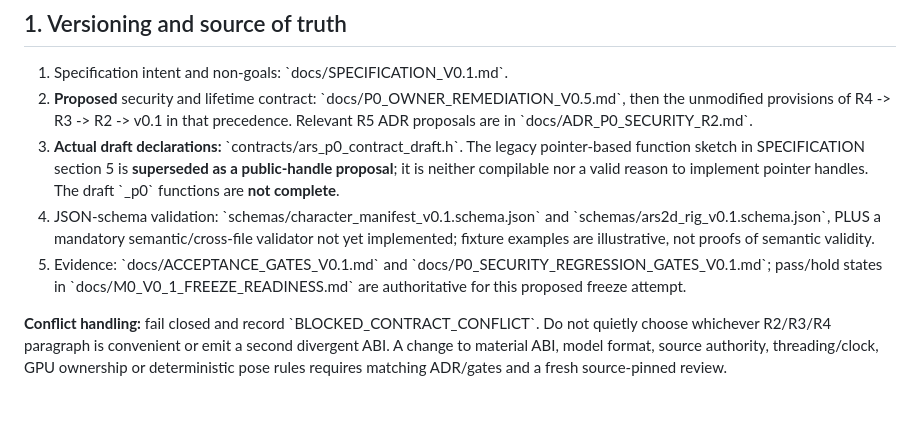
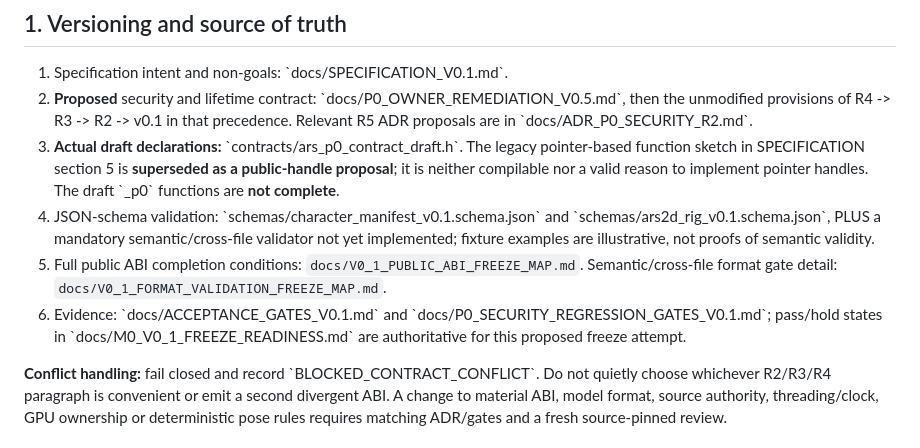
Before and after one commit to boxs-51/Avatar_Runtime, a Markdown page: docs/V0_1_CANONICAL_CONTRACT_RC0.md, the part around the change. Rendered like a GitHub page; blank space fills up the shorter version.

Commit message:
docs(m0): link public ABI and format contract closure maps to freeze checklist

```diff
--- a/docs/V0_1_CANONICAL_CONTRACT_RC0.md
+++ b/docs/V0_1_CANONICAL_CONTRACT_RC0.md
@@ -13,7 +13,8 @@
 2. **Proposed** security and lifetime contract: \`docs/P0_OWNER_REMEDIATION_V0.5.md\`, then the unmodified provisions of R4 -> R3 -> R2 -> v0.1 in that precedence. Relevant R5 ADR proposals are in \`docs/ADR_P0_SECURITY_R2.md\`.
 3. **Actual draft declarations:** \`contracts/ars_p0_contract_draft.h\`. The legacy pointer-based function sketch in SPECIFICATION section 5 is **superseded as a public-handle proposal**; it is neither compilable nor a valid reason to implement pointer handles. The draft \`_p0\` functions are **not complete**.
 4. JSON-schema validation: \`schemas/character_manifest_v0.1.schema.json\` and \`schemas/ars2d_rig_v0.1.schema.json\`, PLUS a mandatory semantic/cross-file validator not yet implemented; fixture examples are illustrative, not proofs of semantic validity.
-5. Evidence: \`docs/ACCEPTANCE_GATES_V0.1.md\` and \`docs/P0_SECURITY_REGRESSION_GATES_V0.1.md\`; pass/hold states in \`docs/M0_V0_1_FREEZE_READINESS.md\` are authoritative for this proposed freeze attempt.
+5. Full public ABI completion conditions: `docs/V0_1_PUBLIC_ABI_FREEZE_MAP.md`. Semantic/cross-file format gate detail: `docs/V0_1_FORMAT_VALIDATION_FREEZE_MAP.md`.
+6. Evidence: \`docs/ACCEPTANCE_GATES_V0.1.md\` and \`docs/P0_SECURITY_REGRESSION_GATES_V0.1.md\`; pass/hold states in \`docs/M0_V0_1_FREEZE_READINESS.md\` are authoritative for this proposed freeze attempt.
 
 **Conflict handling:** fail closed and record \`BLOCKED_CONTRACT_CONFLICT\`. Do not quietly choose whichever R2/R3/R4 paragraph is convenient or emit a second divergent ABI. A change to material ABI, model format, source authority, threading/clock, GPU ownership or deterministic pose rules requires matching ADR/gates and a fresh source-pinned review.
 
```
